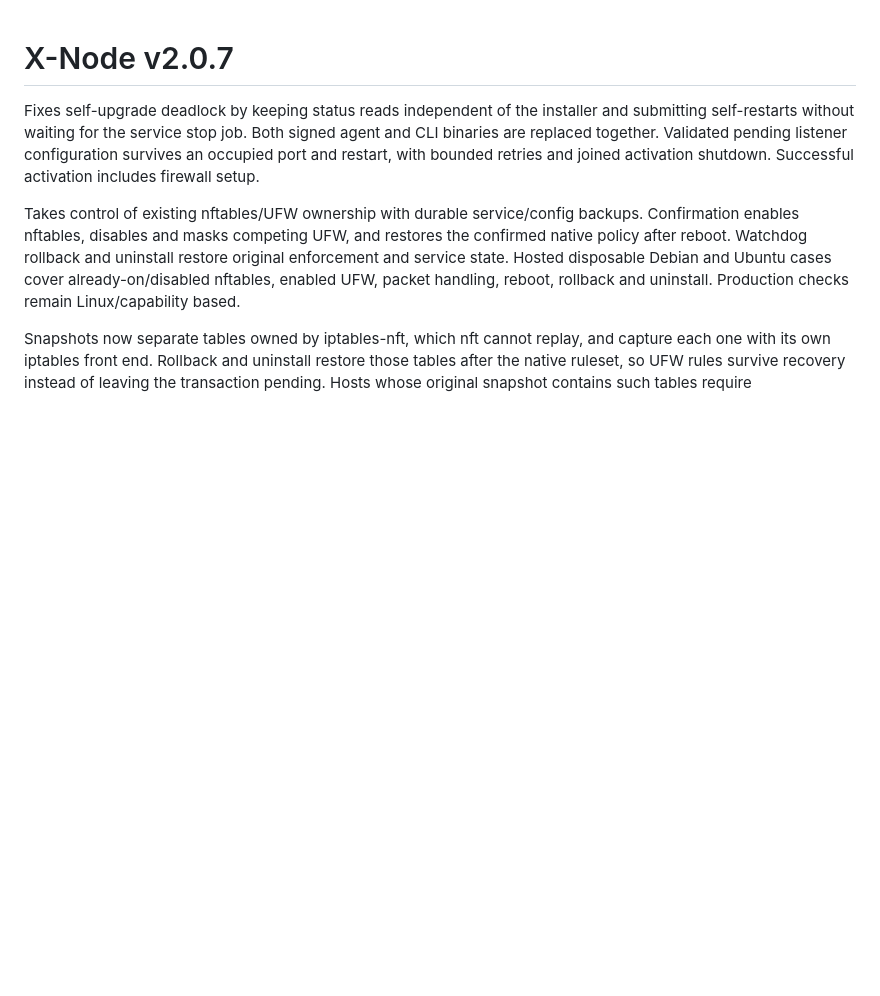
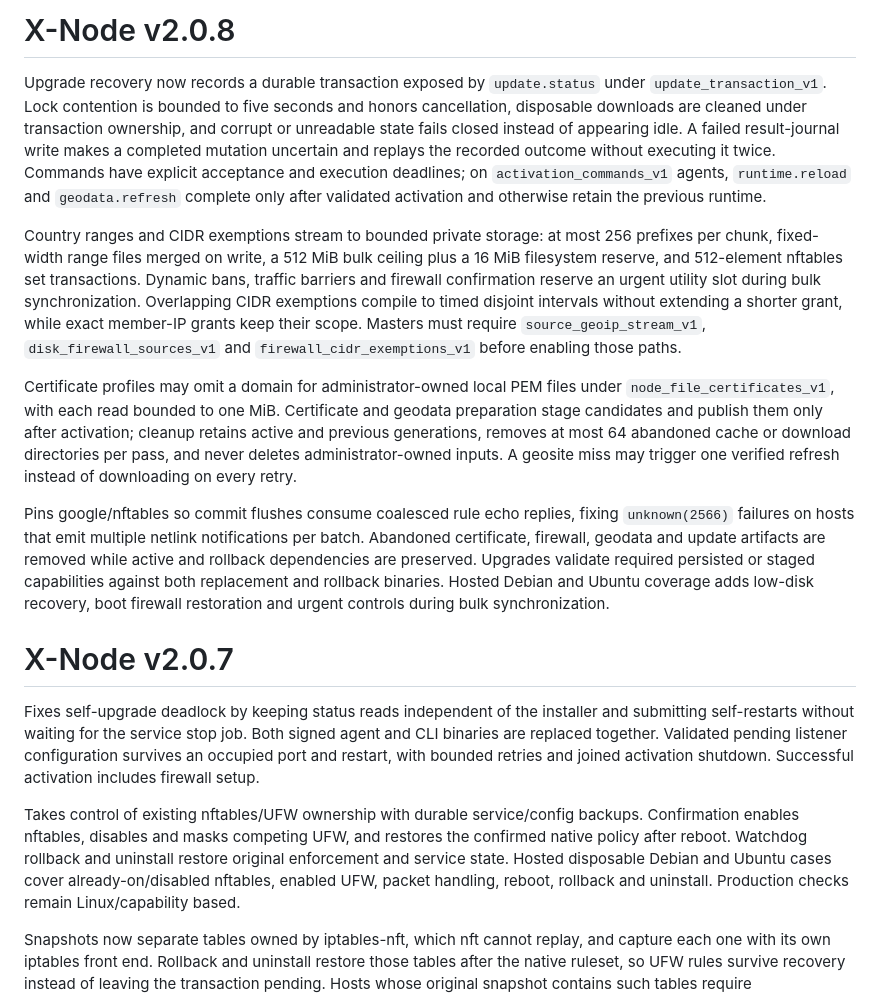
Before and after one commit to VanSail-Opensource/X-Node, a Markdown page: docs/release-notes.md, the part around the change. Drawn GitHub-style; blank space fills up the shorter version.

Commit message:
docs: add v2.0.8 release notes

```diff
--- a/docs/release-notes.md
+++ b/docs/release-notes.md
@@ -1,3 +1,41 @@
+# X-Node v2.0.8
+
+Upgrade recovery now records a durable transaction exposed by `update.status`
+under `update_transaction_v1`. Lock contention is bounded to five seconds and
+honors cancellation, disposable downloads are cleaned under transaction
+ownership, and corrupt or unreadable state fails closed instead of appearing
+idle. A failed result-journal write makes a completed mutation uncertain and
+replays the recorded outcome without executing it twice. Commands have explicit
+acceptance and execution deadlines; on `activation_commands_v1` agents,
+`runtime.reload` and `geodata.refresh` complete only after validated activation
+and otherwise retain the previous runtime.
+
+Country ranges and CIDR exemptions stream to bounded private storage: at most 256
+prefixes per chunk, fixed-width range files merged on write, a 512 MiB bulk
+ceiling plus a 16 MiB filesystem reserve, and 512-element nftables set
+transactions. Dynamic bans, traffic barriers and firewall confirmation reserve an
+urgent utility slot during bulk synchronization. Overlapping CIDR exemptions
+compile to timed disjoint intervals without extending a shorter grant, while
+exact member-IP grants keep their scope. Masters must require
+`source_geoip_stream_v1`, `disk_firewall_sources_v1` and
+`firewall_cidr_exemptions_v1` before enabling those paths.
+
+Certificate profiles may omit a domain for administrator-owned local PEM files
+under `node_file_certificates_v1`, with each read bounded to one MiB. Certificate
+and geodata preparation stage candidates and publish them only after activation;
+cleanup retains active and previous generations, removes at most 64 abandoned
+cache or download directories per pass, and never deletes administrator-owned
+inputs. A geosite miss may trigger one verified refresh instead of downloading on
+every retry.
+
+Pins google/nftables so commit flushes consume coalesced rule echo replies,
+fixing `unknown(2566)` failures on hosts that emit multiple netlink notifications
+per batch. Abandoned certificate, firewall, geodata and update artifacts are
+removed while active and rollback dependencies are preserved. Upgrades validate
+required persisted or staged capabilities against both replacement and rollback
+binaries. Hosted Debian and Ubuntu coverage adds low-disk recovery, boot firewall
+restoration and urgent controls during bulk synchronization.
+
 # X-Node v2.0.7
 
 Fixes self-upgrade deadlock by keeping status reads independent of the installer
```
